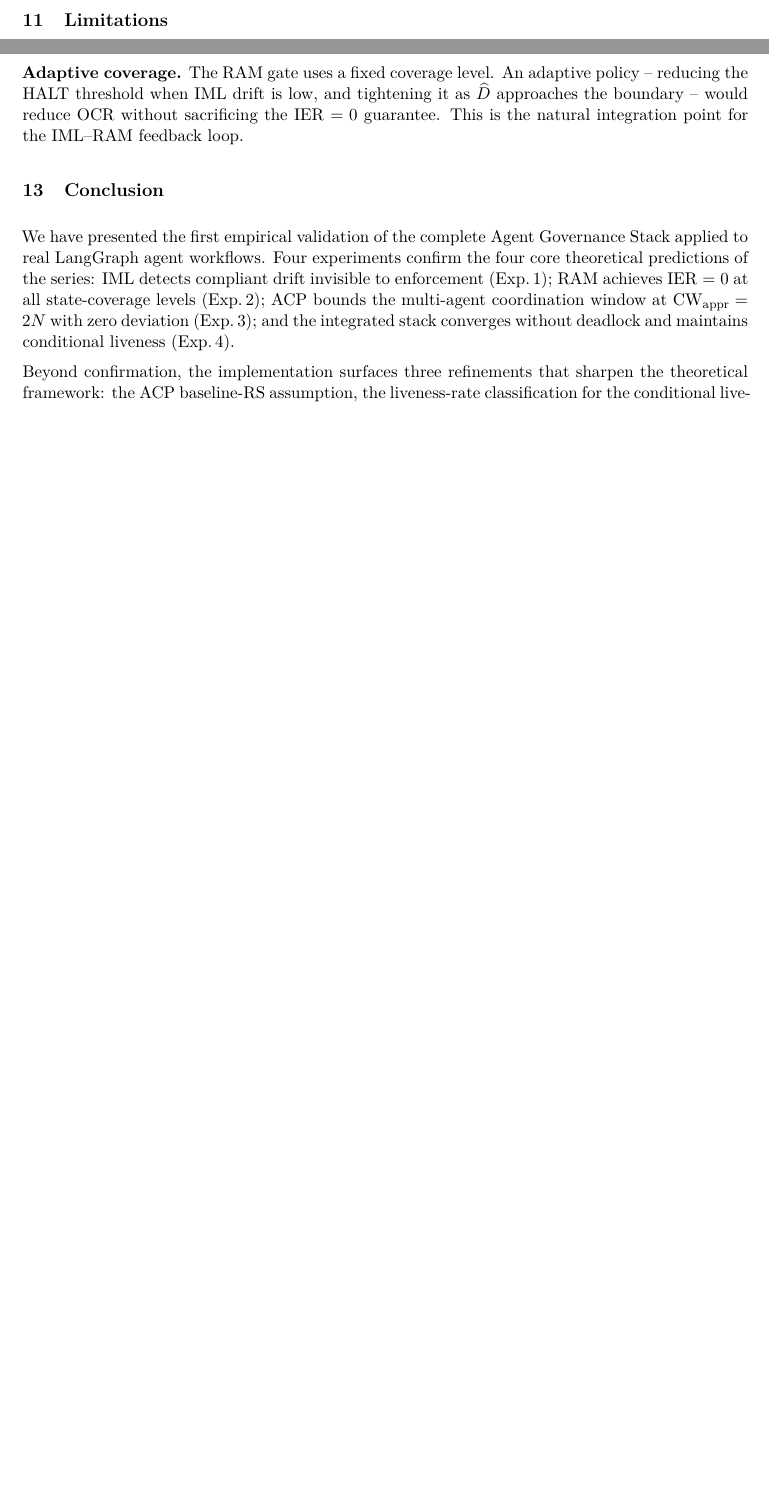
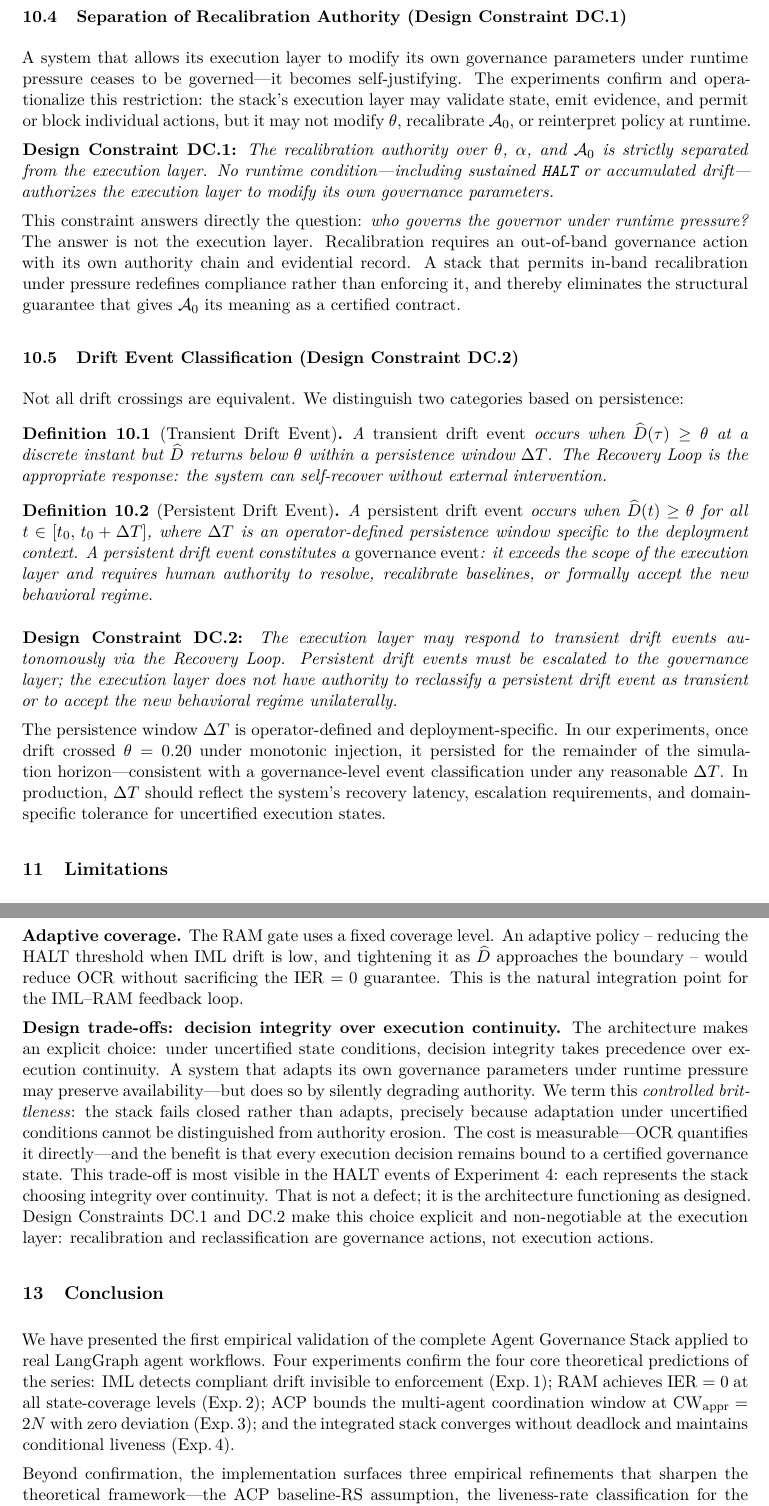
Before and after one commit to chelof100/agent-governance-applied, a LaTeX paper (paper/main.tex): two parts of pages 18 and 20 of 21 before the commit and two parts of pages 19 and 21 of 22 after it, joined at a grey line, cut at the place of the change, the shorter picture padded with empty space. Compiled offline with pdfLaTeX.

Commit message:
Add design constraints DC.1/DC.2, drift event classification, and controlled brittleness
- Baseline as Contract framing in §2 IML
- Rename §10 to "Theoretical Refinements and Design Constraints"
- DC.1: Separation of Recalibration Authority (execution layer cannot modify θ, α, A₀)
- DC.2: Drift Event Classification (transient vs persistent drift with ΔT formalization)
- Design Trade-offs paragraph in §12: controlled brittleness, decision integrity over continuity
- Update Conclusion to reflect 3 empirical refinements + 2 design constraints

Paper: 22pp, 0 errors

Co-Authored-By: Claude Sonnet 4.6 <noreply@anthropic.com>

```diff
--- a/paper/main.tex
+++ b/paper/main.tex
@@ -1006,6 +1011,67 @@ higher values ($\alpha \approx 0.30$) suit systems where gradual long-horizon
 drift dominates and a stable running signal is preferable.
 This is a standard hyperparameter search with a monotone objective:
 longer expected drift horizon $\Rightarrow$ higher optimal $\alpha$.
+
+\subsection{Separation of Recalibration Authority (Design Constraint DC.1)}
+
+A system that allows its execution layer to modify its own governance
+parameters under runtime pressure ceases to be governed---it becomes
+self-justifying. The experiments confirm and operationalize this
+restriction: the stack's execution layer may validate state, emit
+evidence, and permit or block individual actions, but it may not modify
+$\theta$, recalibrate $\Azero$, or reinterpret policy at runtime.
+
+\textbf{Design Constraint DC.1:} \emph{The recalibration authority over
+$\theta$, $\alpha$, and $\Azero$ is strictly separated from the
+execution layer. No runtime condition---including sustained $\HALT$
+or accumulated drift---authorizes the execution layer to modify its
+own governance parameters.}
+
+This constraint answers directly the question: \emph{who governs the
+governor under runtime pressure?} The answer is not the execution layer.
+Recalibration requires an out-of-band governance action with its own
+authority chain and evidential record. A stack that permits in-band
+recalibration under pressure redefines compliance rather than enforcing it,
+and thereby eliminates the structural guarantee that gives $\Azero$ its
+meaning as a certified contract.
+
+\subsection{Drift Event Classification (Design Constraint DC.2)}
+
+Not all drift crossings are equivalent. We distinguish two categories
+based on persistence:
+
+\begin{definition}[Transient Drift Event]
+A \emph{transient drift event} occurs when $\Dhat(\tau) \geq \theta$
+at a discrete instant but $\Dhat$ returns below $\theta$ within
+a persistence window $\Delta T$. The Recovery Loop is the appropriate
+response: the system can self-recover without external intervention.
+\end{definition}
+
+\begin{definition}[Persistent Drift Event]
+A \emph{persistent drift event} occurs when $\Dhat(t) \geq \theta$
+for all $t \in [t_0,\, t_0 + \Delta T]$, where $\Delta T$ is an
+operator-defined persistence window specific to the deployment context.
+A persistent drift event constitutes a \emph{governance event}: it
+exceeds the scope of the execution layer and requires human authority
+to resolve, recalibrate baselines, or formally accept the new
+behavioral regime.
+\end{definition}
+
+\textbf{Design Constraint DC.2:} \emph{The execution layer may respond
+to transient drift events autonomously via the Recovery Loop.
+Persistent drift events must be escalated to the governance layer;
+the execution layer does not have authority to reclassify a persistent
+drift event as transient or to accept the new behavioral regime
+unilaterally.}
+
+The persistence window $\Delta T$ is operator-defined and
+deployment-specific. In our experiments, once drift crossed
+$\theta = 0.20$ under monotonic injection, it persisted for the
+remainder of the simulation horizon---consistent with a governance-level
+event classification under any reasonable $\Delta T$. In production,
+$\Delta T$ should reflect the system's recovery latency, escalation
+requirements, and domain-specific tolerance for uncertified execution
+states.
 
 % =============================================================================
 \section{Limitations}
@@ -1096,6 +1162,23 @@ and tightening it as $\Dhat$ approaches the boundary -- would reduce OCR
 without sacrificing the $\IER=0$ guarantee.
 This is the natural integration point for the IML--RAM feedback loop.
 
+\textbf{Design trade-offs: decision integrity over execution continuity.}
+The architecture makes an explicit choice: under uncertified state
+conditions, decision integrity takes precedence over execution continuity.
+A system that adapts its own governance parameters under runtime pressure
+may preserve availability---but does so by silently degrading authority.
+We term this \emph{controlled brittleness}: the stack fails closed rather
+than adapts, precisely because adaptation under uncertified conditions
+cannot be distinguished from authority erosion.
+The cost is measurable---OCR quantifies it directly---and the benefit is
+that every execution decision remains bound to a certified governance state.
+This trade-off is most visible in the HALT events of Experiment~4: each
+represents the stack choosing integrity over continuity. That is not a
+defect; it is the architecture functioning as designed.
+Design Constraints DC.1 and DC.2 make this choice explicit and
+non-negotiable at the execution layer: recalibration and reclassification
+are governance actions, not execution actions.
+
 % =============================================================================
 \section{Conclusion}
 \label{sec:conclusion}
@@ -1110,6 +1193,3 @@ with zero deviation (Exp.\,3);
 and the integrated stack converges without deadlock and maintains
 conditional liveness (Exp.\,4).
 
-Beyond confirmation, the implementation surfaces three refinements that
-sharpen the theoretical framework: the ACP baseline-RS assumption, the
-liveness-rate classification for the conditional liveness theorem, and
@@ -1119 +1196,3 @@ implicit assumptions explicit and add parametric precision to asymptotic
-claims.
+Beyond confirmation, the implementation surfaces three empirical refinements
+that sharpen the theoretical framework---the ACP baseline-RS assumption,
+the liveness-rate classification for the conditional liveness theorem, and
```
Also changed, not shown: paper/main.tex (21 more changed lines).
